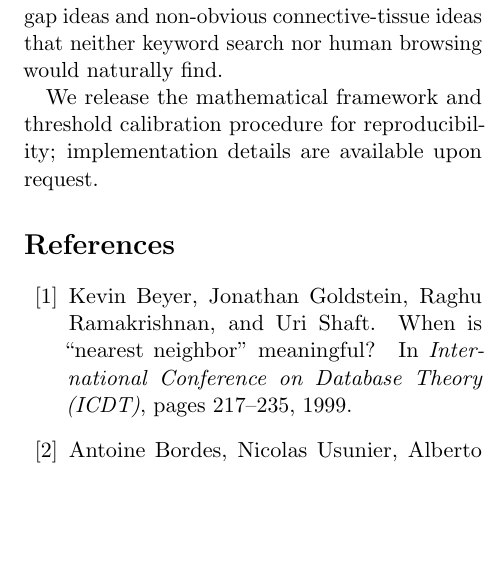
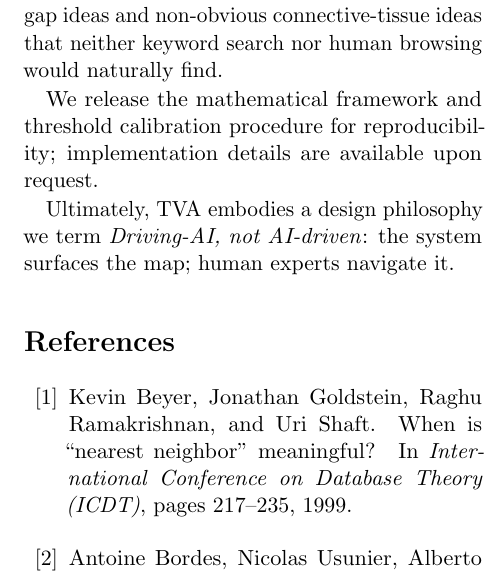
Before and after one commit to krispan-intel/deepthought, a LaTeX document (output/generated/deepthought_paper.tex): part of one column of page 9 of 10, cut so that both start at the same text, the shorter picture padded with empty space. Compiled offline with pdfLaTeX.

Commit message:
docs(paper): add closing slogan to Conclusion
"Driving-AI, not AI-driven: the system surfaces the map;
 human experts navigate it."

Co-Authored-By: Claude Opus 4.6 (1M context) <noreply@anthropic.com>

```diff
--- a/output/generated/deepthought_paper.tex
+++ b/output/generated/deepthought_paper.tex
@@ -768,6 +768,10 @@ We release the mathematical framework and threshold calibration
 procedure for reproducibility; implementation details are available
 upon request.
 
+Ultimately, TVA embodies a design philosophy we term
+\emph{Driving-AI, not AI-driven}: the system surfaces the map;
+human experts navigate it.
+
 \bibliographystyle{plain}
 \bibliography{references}
 
```
Also changed, not shown: output/generated/deepthought_paper.pdf.
